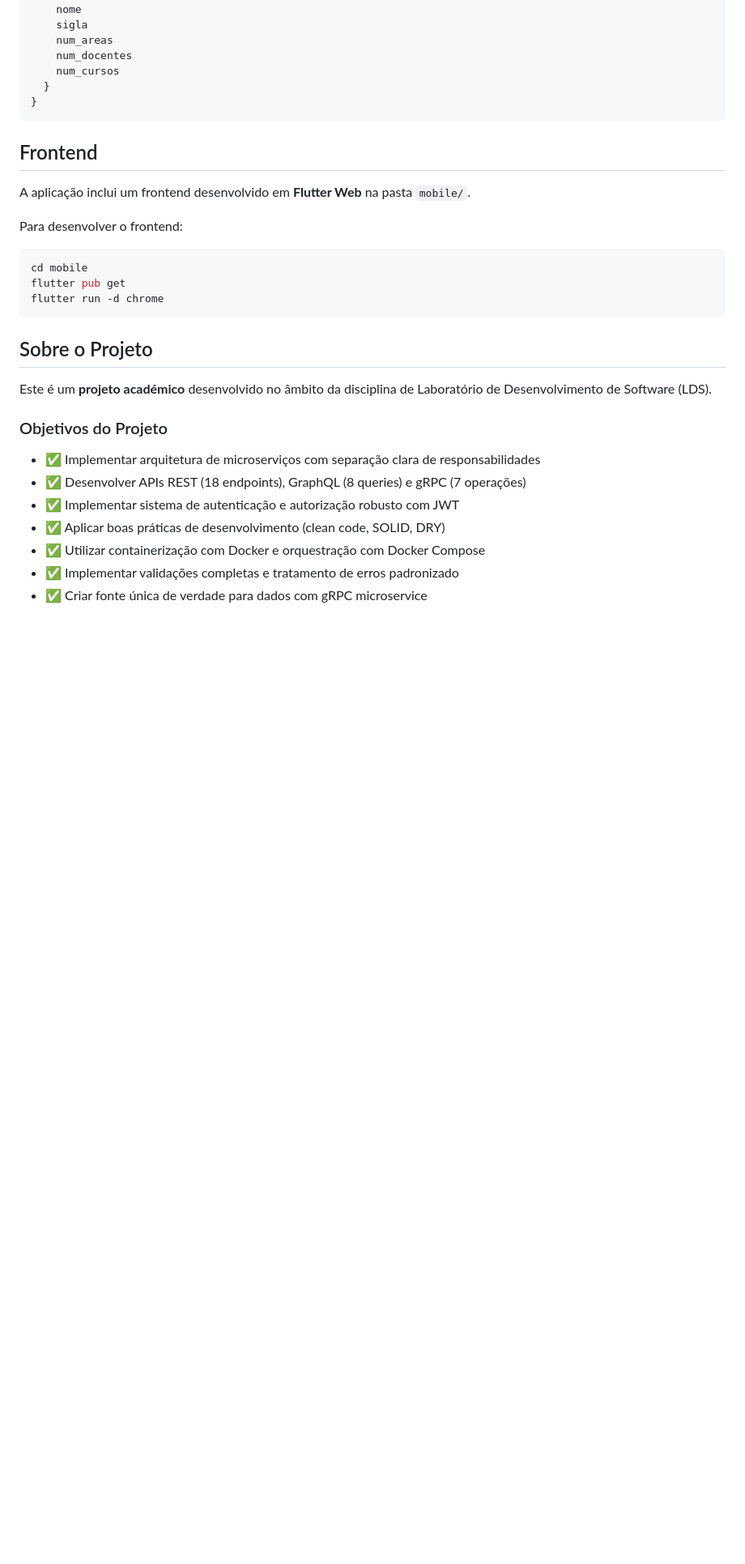
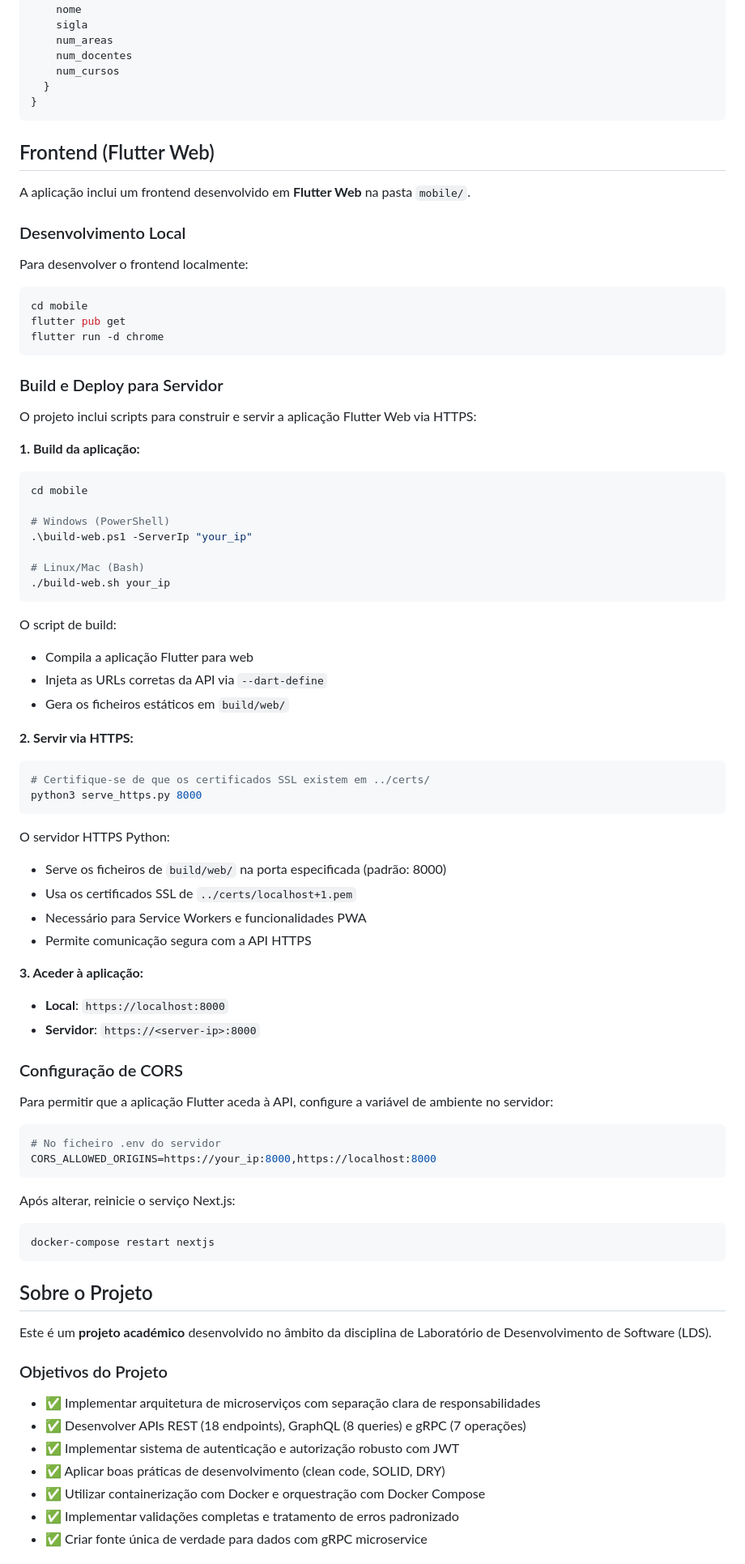
Before and after one commit to andre-frr/projetoLDS, a Markdown page: README.md, the part around the change printed below. Shown: that part at 81% size. Drawn GitHub-style; blank space fills up the shorter version.

````diff
--- a/README.md
+++ b/README.md
@@ -554,17 +594,75 @@ query {
 }
 ```
 
-## Frontend
+## Frontend (Flutter Web)
 
 A aplicação inclui um frontend desenvolvido em **Flutter Web** na pasta `mobile/`.
 
-Para desenvolver o frontend:
+### Desenvolvimento Local
+
+Para desenvolver o frontend localmente:
+
 ```bash
 cd mobile
 flutter pub get
 flutter run -d chrome
 ```
 
+### Build e Deploy para Servidor
+
+O projeto inclui scripts para construir e servir a aplicação Flutter Web via HTTPS:
+
+**1. Build da aplicação:**
+
+```bash
+cd mobile
+
+# Windows (PowerShell)
+.\build-web.ps1 -ServerIp "your_ip"
+
+# Linux/Mac (Bash)
+./build-web.sh your_ip
+```
+
+O script de build:
+
+- Compila a aplicação Flutter para web
+- Injeta as URLs corretas da API via `--dart-define`
+- Gera os ficheiros estáticos em `build/web/`
+
+**2. Servir via HTTPS:**
+
+```bash
+# Certifique-se de que os certificados SSL existem em ../certs/
+python3 serve_https.py 8000
+```
+
+O servidor HTTPS Python:
+
+- Serve os ficheiros de `build/web/` na porta especificada (padrão: 8000)
+- Usa os certificados SSL de `../certs/localhost+1.pem`
+- Necessário para Service Workers e funcionalidades PWA
+- Permite comunicação segura com a API HTTPS
+
+**3. Aceder à aplicação:**
+
+- **Local**: `https://localhost:8000`
+- **Servidor**: `https://<server-ip>:8000`
+
+### Configuração de CORS
+
+Para permitir que a aplicação Flutter aceda à API, configure a variável de ambiente no servidor:
+
+```env
+# No ficheiro .env do servidor
+CORS_ALLOWED_ORIGINS=https://your_ip:8000,https://localhost:8000
+```
+
+Após alterar, reinicie o serviço Next.js:
+
+```bash
+docker-compose restart nextjs
+```
 
 ## Sobre o Projeto
 
````
Also changed, not shown: other parts of README.md (+69 -27 lines).
